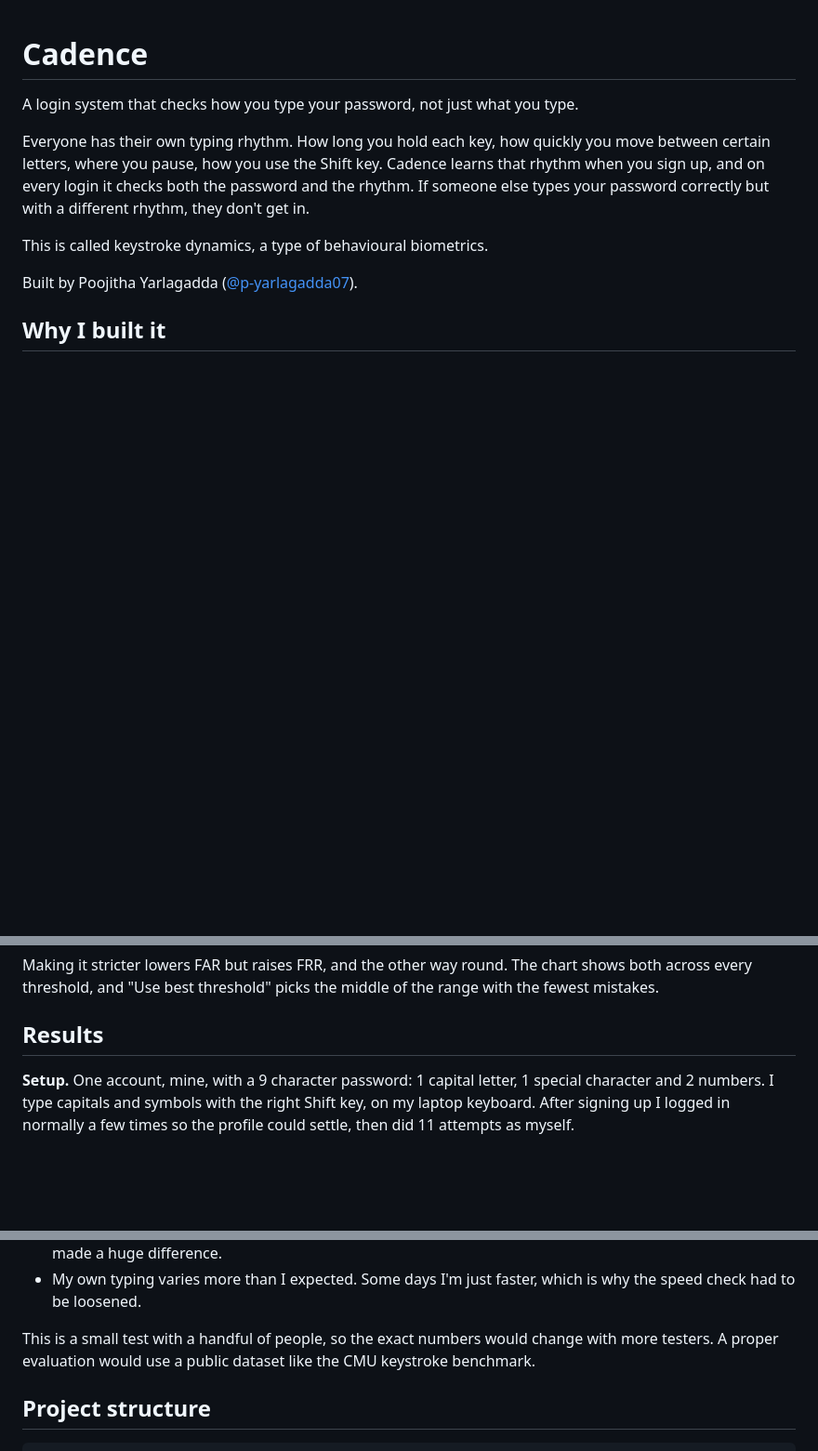
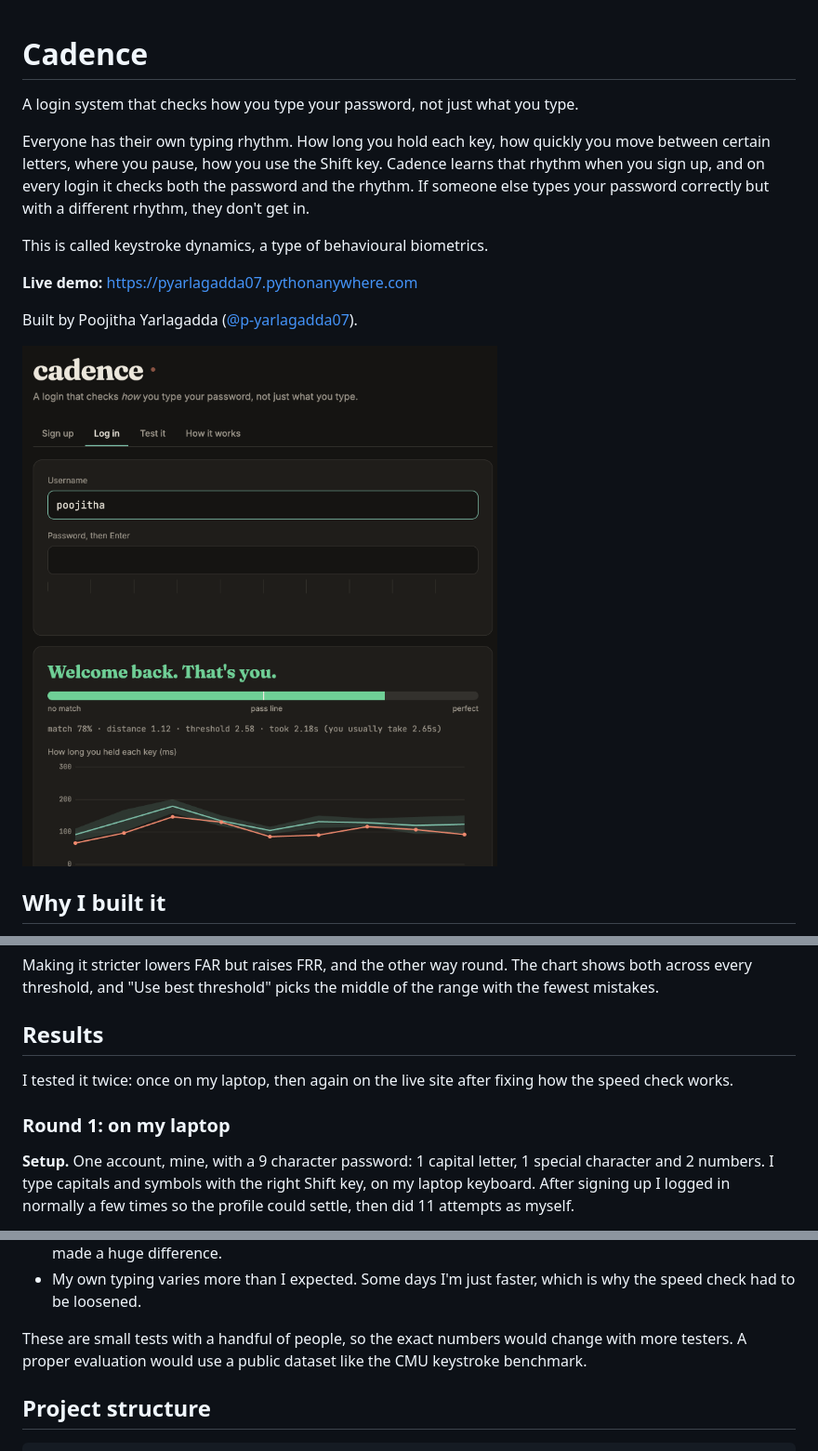
Before and after one commit to p-yarlagadda07/Cadence, a Markdown page: README.md, 3 parts joined by grey strips. Shown at 93% size. Rendered like a GitHub page; pictures changed too: screenshots/login.png (added); blank space fills up the shorter version.

```diff
--- a/README.md
+++ b/README.md
@@ -10,7 +10,11 @@ with a different rhythm, they don't get in.
 
 This is called keystroke dynamics, a type of behavioural biometrics.
 
+**Live demo:** https://pyarlagadda07.pythonanywhere.com
+
 Built by Poojitha Yarlagadda ([@p-yarlagadda07](https://github.com/p-yarlagadda07)).
+
+![Logging in on the live site](screenshots/login.png)
 
 ## Why I built it
 
@@ -117,6 +121,11 @@ middle of the range with the fewest mistakes.
 
 ## Results
 
+I tested it twice: once on my laptop, then again on the live site after fixing
+how the speed check works.
+
+### Round 1: on my laptop
+
 **Setup.** One account, mine, with a 9 character password: 1 capital letter,
 1 special character and 2 numbers. I type capitals and symbols with the right
 Shift key, on my laptop keyboard. After signing up I logged in normally a few
@@ -166,7 +201,7 @@ one was caught by the speed check:
 - My own typing varies more than I expected. Some days I'm just faster, which
   is why the speed check had to be loosened.
 
-This is a small test with a handful of people, so the exact numbers would
+These are small tests with a handful of people, so the exact numbers would
 change with more testers. A proper evaluation would use a public dataset like
 the CMU keystroke benchmark.
 
```
Also changed, not shown: other parts of README.md (+26 -0 lines), screenshots/live-results.png (added).
